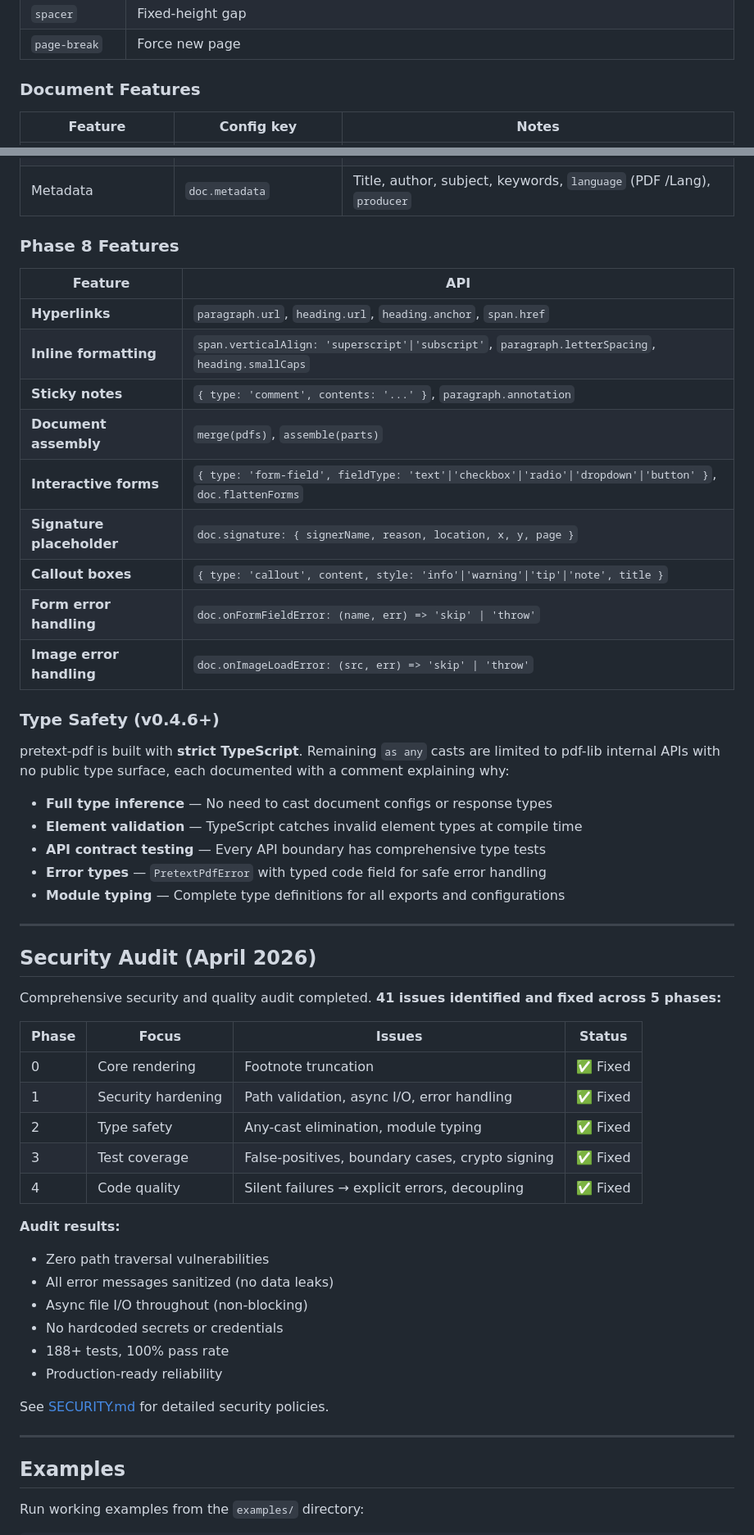
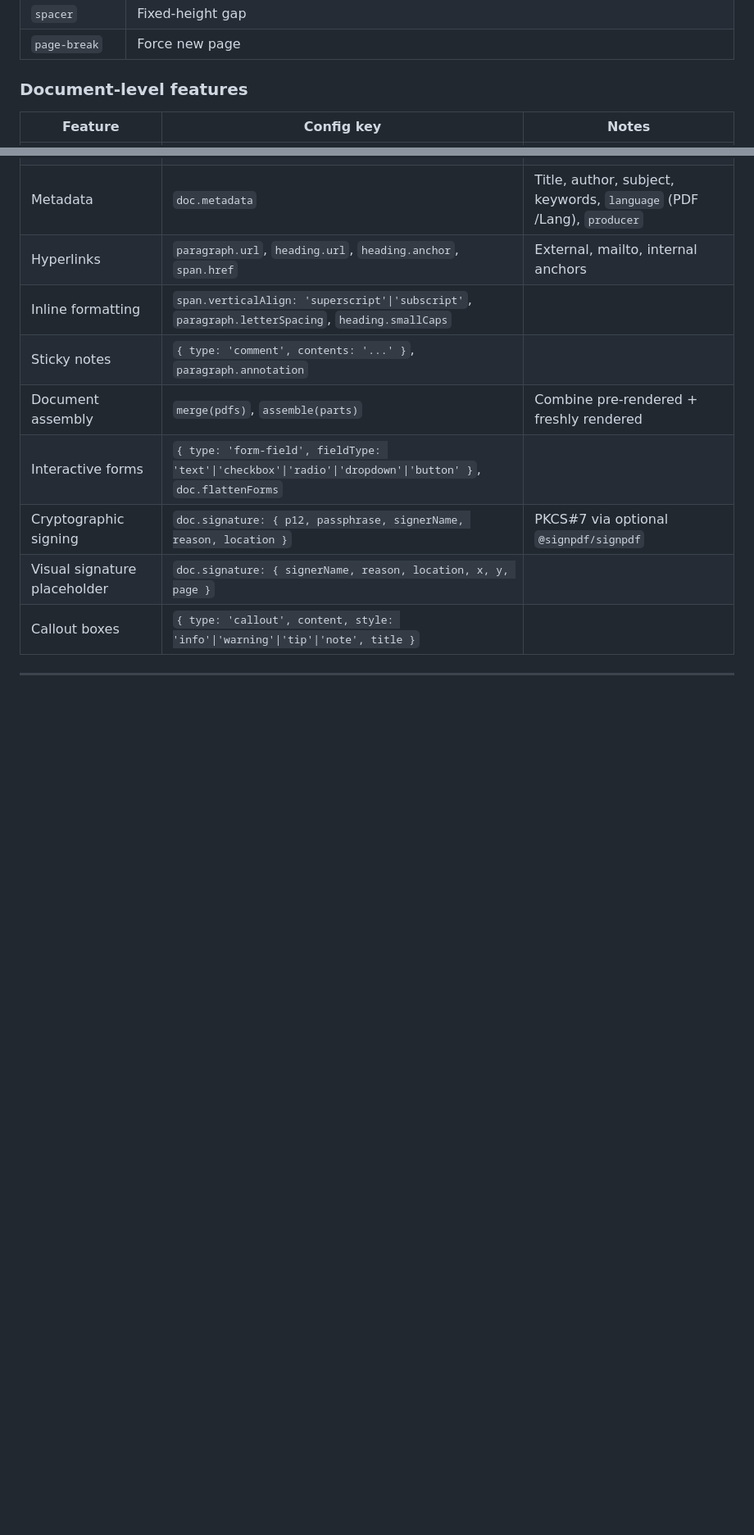
Before and after one commit to Himaan1998Y/pretext-pdf, a Markdown page: README.md, 2 parts joined by grey strips. Shown at 82% size. Rendered like a GitHub page; blank space fills up the shorter version.

```diff
--- a/README.md
+++ b/README.md
@@ -351,7 +304,7 @@ const pdf = await render({ content: reportContent })
 | `spacer` | Fixed-height gap |
 | `page-break` | Force new page |
 
-### Document Features
+### Document-level features
 
 | Feature | Config key | Notes |
 | --- | --- | --- |
@@ -362,59 +315,14 @@ const pdf = await render({ content: reportContent })
 | Headers/Footers | `doc.header` / `doc.footer` | `{{pageNumber}}`, `{{totalPages}}`, `{{date}}`, `{{author}}` tokens |
 | Per-section overrides | `doc.sections` | Different header/footer/margins per page range |
 | Metadata | `doc.metadata` | Title, author, subject, keywords, `language` (PDF /Lang), `producer` |
-
-### Phase 8 Features
-
-| Feature | API |
-| --- | --- |
-| **Hyperlinks** | `paragraph.url`, `heading.url`, `heading.anchor`, `span.href` |
-| **Inline formatting** | `span.verticalAlign: 'superscript'\|'subscript'`, `paragraph.letterSpacing`, `heading.smallCaps` |
-| **Sticky notes** | `{ type: 'comment', contents: '...' }`, `paragraph.annotation` |
-| **Document assembly** | `merge(pdfs)`, `assemble(parts)` |
-| **Interactive forms** | `{ type: 'form-field', fieldType: 'text'\|'checkbox'\|'radio'\|'dropdown'\|'button' }`, `doc.flattenForms` |
-| **Signature placeholder** | `doc.signature: { signerName, reason, location, x, y, page }` |
-| **Callout boxes** | `{ type: 'callout', content, style: 'info'\|'warning'\|'tip'\|'note', title }` |
-| **Form error handling** | `doc.onFormFieldError: (name, err) => 'skip' \| 'throw'` |
-| **Image error handling** | `doc.onImageLoadError: (src, err) => 'skip' \| 'throw'` |
-
-### Type Safety (v0.4.6+)
-
-pretext-pdf is built with **strict TypeScript**. Remaining `as any` casts are limited to pdf-lib internal APIs with no public type surface, each documented with a comment explaining why:
-
-- **Full type inference** — No need to cast document configs or response types
-- **Element validation** — TypeScript catches invalid element types at compile time
-- **API contract testing** — Every API boundary has comprehensive type tests
-- **Error types** — `PretextPdfError` with typed code field for safe error handling
-- **Module typing** — Complete type definitions for all exports and configurations
+| Hyperlinks | `paragraph.url`, `heading.url`, `heading.anchor`, `span.href` | External, mailto, internal anchors |
+| Inline formatting | `span.verticalAlign: 'superscript'\|'subscript'`, `paragraph.letterSpacing`, `heading.smallCaps` | |
+| Sticky notes | `{ type: 'comment', contents: '...' }`, `paragraph.annotation` | |
+| Document assembly | `merge(pdfs)`, `assemble(parts)` | Combine pre-rendered + freshly rendered |
+| Interactive forms | `{ type: 'form-field', fieldType: 'text'\|'checkbox'\|'radio'\|'dropdown'\|'button' }`, `doc.flattenForms` | |
+| Cryptographic signing | `doc.signature: { p12, passphrase, signerName, reason, location }` | PKCS#7 via optional `@signpdf/signpdf` |
+| Visual signature placeholder | `doc.signature: { signerName, reason, location, x, y, page }` | |
+| Callout boxes | `{ type: 'callout', content, style: 'info'\|'warning'\|'tip'\|'note', title }` | |
 
 ---
 
-## Security Audit (April 2026)
-
-Comprehensive security and quality audit completed. **41 issues identified and fixed across 5 phases:**
-
-| Phase | Focus | Issues | Status |
-| --- | --- | --- | --- |
-| 0 | Core rendering | Footnote truncation | ✅ Fixed |
-| 1 | Security hardening | Path validation, async I/O, error handling | ✅ Fixed |
-| 2 | Type safety | Any-cast elimination, module typing | ✅ Fixed |
-| 3 | Test coverage | False-positives, boundary cases, crypto signing | ✅ Fixed |
-| 4 | Code quality | Silent failures → explicit errors, decoupling | ✅ Fixed |
-
-**Audit results:**
-
-- Zero path traversal vulnerabilities
-- All error messages sanitized (no data leaks)
-- Async file I/O throughout (non-blocking)
-- No hardcoded secrets or credentials
-- 188+ tests, 100% pass rate
-- Production-ready reliability
-
-See [SECURITY.md](SECURITY.md) for detailed security policies.
-
----
-
-## Examples
-
-Run working examples from the `examples/` directory:
-
```
Also changed, not shown: other parts of README.md (+254 -300 lines).
